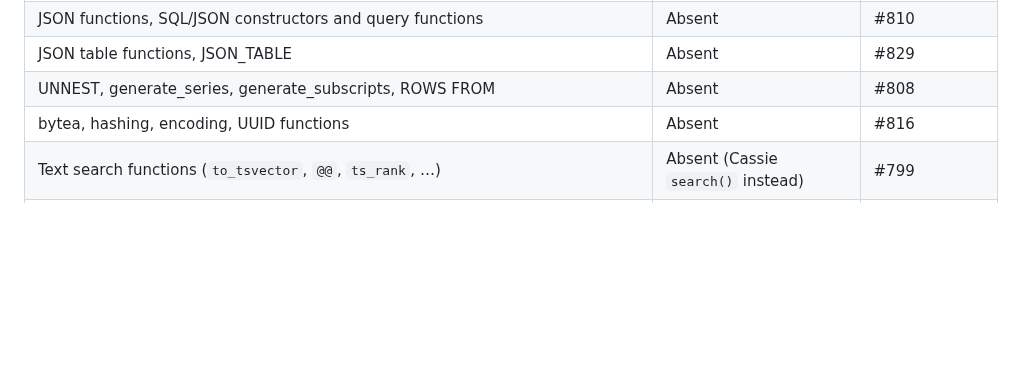
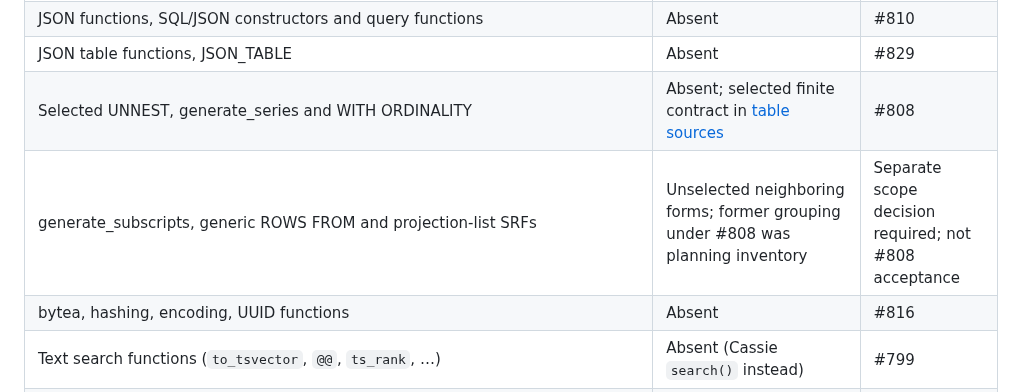
Before and after one commit to cntryl/cassie, a Markdown page: docs/postgres-sql-parity-gap-analysis.md, the part around the change. Drawn GitHub-style; blank space fills up the shorter version.

```diff
--- a/docs/postgres-sql-parity-gap-analysis.md
+++ b/docs/postgres-sql-parity-gap-analysis.md
@@ -101,7 +101,8 @@ survey labels are narrower historical observations, not whole-family parity.
 | Array functions | Absent | #807 |
 | JSON functions, SQL/JSON constructors and query functions | Absent | #810 |
 | JSON table functions, JSON_TABLE | Absent | #829 |
-| UNNEST, generate_series, generate_subscripts, ROWS FROM | Absent | #808 |
+| Selected UNNEST, generate_series and WITH ORDINALITY | Absent; selected finite contract in [table sources](set-returning-sources.md) | #808 |
+| generate_subscripts, generic ROWS FROM and projection-list SRFs | Unselected neighboring forms; former grouping under #808 was planning inventory | Separate scope decision required; not #808 acceptance |
 | bytea, hashing, encoding, UUID functions | Absent | #816 |
 | Text search functions (`to_tsvector`, `@@`, `ts_rank`, …) | Absent (Cassie `search()` instead) | #799 |
 | Sequence functions (nextval, currval, setval, lastval) | DEFAULT-only nextval | #841 |
```
Also changed, not shown: docs/set-returning-sources.md (added, +110 -0 lines), docs/sql-dialect-profile.md (+9 -0 lines).
